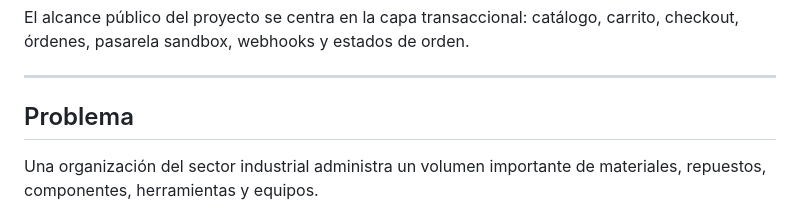
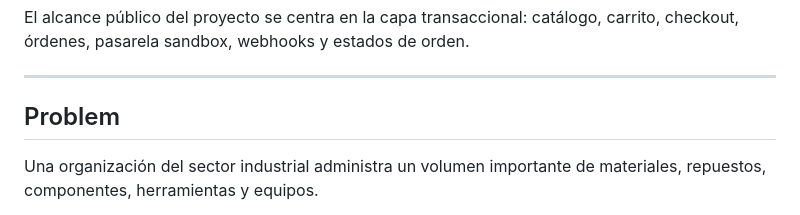
Before and after one commit to RAMA-0611/cedar-harbor, a Markdown page: README.md, the part around the change. GitHub-like rendering.

Commit message:
Fix typo in 'Problema' heading to 'Problem'

```diff
--- a/README.md
+++ b/README.md
@@ -14,7 +14,7 @@ El alcance público del proyecto se centra en la capa transaccional: catálogo,
 
 ---
 
-## Problema
+## Problem
 
 Una organización del sector industrial administra un volumen importante de materiales, repuestos, componentes, herramientas y equipos.
 
```
